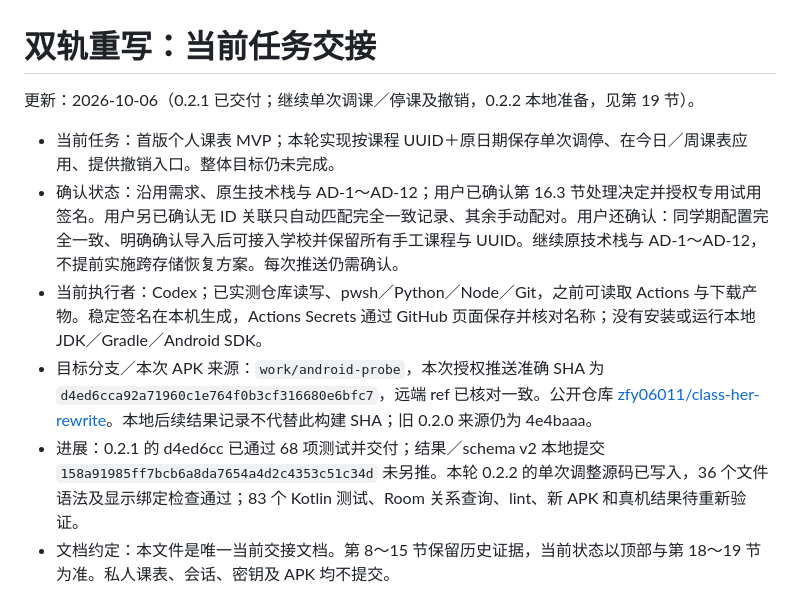
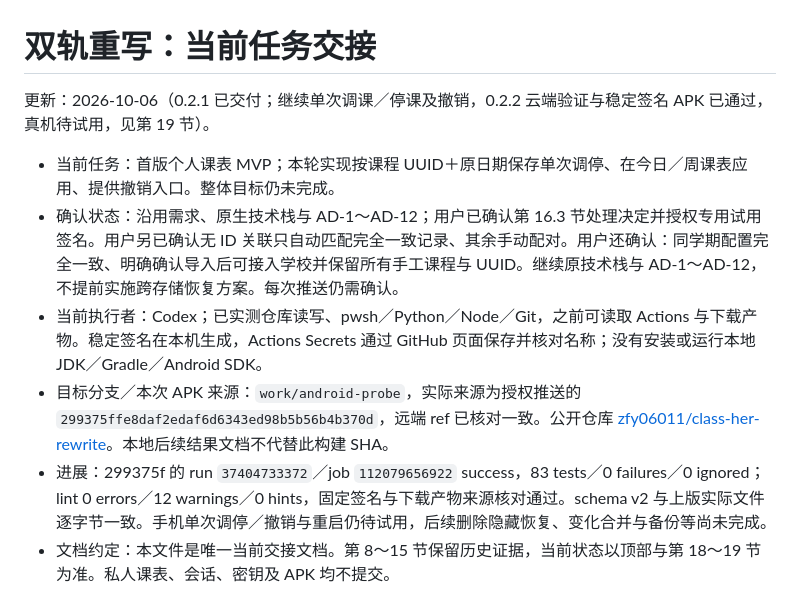
Before and after one commit to zfy06011/class-her-rewrite, a Markdown page: docs/HANDOFF.md, the part around one of its changes. Drawn GitHub-style.

```diff
--- a/docs/HANDOFF.md
+++ b/docs/HANDOFF.md
@@ -1,12 +1,12 @@
 # 双轨重写：当前任务交接
 
-更新：2026-10-06（0.2.1 已交付；继续单次调课／停课及撤销，0.2.2 本地准备，见第 19 节）。
+更新：2026-10-06（0.2.1 已交付；继续单次调课／停课及撤销，0.2.2 云端验证与稳定签名 APK 已通过，真机待试用，见第 19 节）。
 
 - 当前任务：首版个人课表 MVP；本轮实现按课程 UUID＋原日期保存单次调停、在今日／周课表应用、提供撤销入口。整体目标仍未完成。
 - 确认状态：沿用需求、原生技术栈与 AD-1～AD-12；用户已确认第 16.3 节处理决定并授权专用试用签名。用户另已确认无 ID 关联只自动匹配完全一致记录、其余手动配对。用户还确认：同学期配置完全一致、明确确认导入后可接入学校并保留所有手工课程与 UUID。继续原技术栈与 AD-1～AD-12，不提前实施跨存储恢复方案。每次推送仍需确认。
 - 当前执行者：Codex；已实测仓库读写、pwsh／Python／Node／Git，之前可读取 Actions 与下载产物。稳定签名在本机生成，Actions Secrets 通过 GitHub 页面保存并核对名称；没有安装或运行本地 JDK／Gradle／Android SDK。
-- 目标分支／本次 APK 来源：`work/android-probe`，本次授权推送准确 SHA 为 `d4ed6cca92a71960c1e764f0b3cf316680e6bfc7`，远端 ref 已核对一致。公开仓库 [zfy06011/class-her-rewrite](https://github.com/zfy06011/class-her-rewrite)。本地后续结果记录不代替此构建 SHA；旧 0.2.0 来源仍为 4e4baaa。
-- 进展：0.2.1 的 d4ed6cc 已通过 68 项测试并交付；结果／schema v2 本地提交 `158a91985ff7bcb6a8da7654a4d2c4353c51c34d` 未另推。本轮 0.2.2 的单次调整源码已写入，36 个文件语法及显示绑定检查通过；83 个 Kotlin 测试、Room 关系查询、lint、新 APK 和真机结果待重新验证。
+- 目标分支／本次 APK 来源：`work/android-probe`，实际来源为授权推送的 `299375ffe8daf2edaf6d6343ed98b5b56b4b370d`，远端 ref 已核对一致。公开仓库 [zfy06011/class-her-rewrite](https://github.com/zfy06011/class-her-rewrite)。本地后续结果文档不代替此构建 SHA。
+- 进展：299375f 的 run `37404733372`／job `112079656922` success，83 tests／0 failures／0 ignored；lint 0 errors／12 warnings／0 hints，固定签名与下载产物来源核对通过。schema v2 与上版实际文件逐字节一致。手机单次调停／撤销与重启仍待试用，后续删除隐藏恢复、变化合并与备份等尚未完成。
 - 文档约定：本文件是唯一当前交接文档。第 8～15 节保留历史证据，当前状态以顶部与第 18～19 节为准。私人课表、会话、密钥及 APK 均不提交。
 
 ## 1. 已确认的首版需求
```
Also changed, not shown: other parts of docs/HANDOFF.md (+17 -0 lines).
